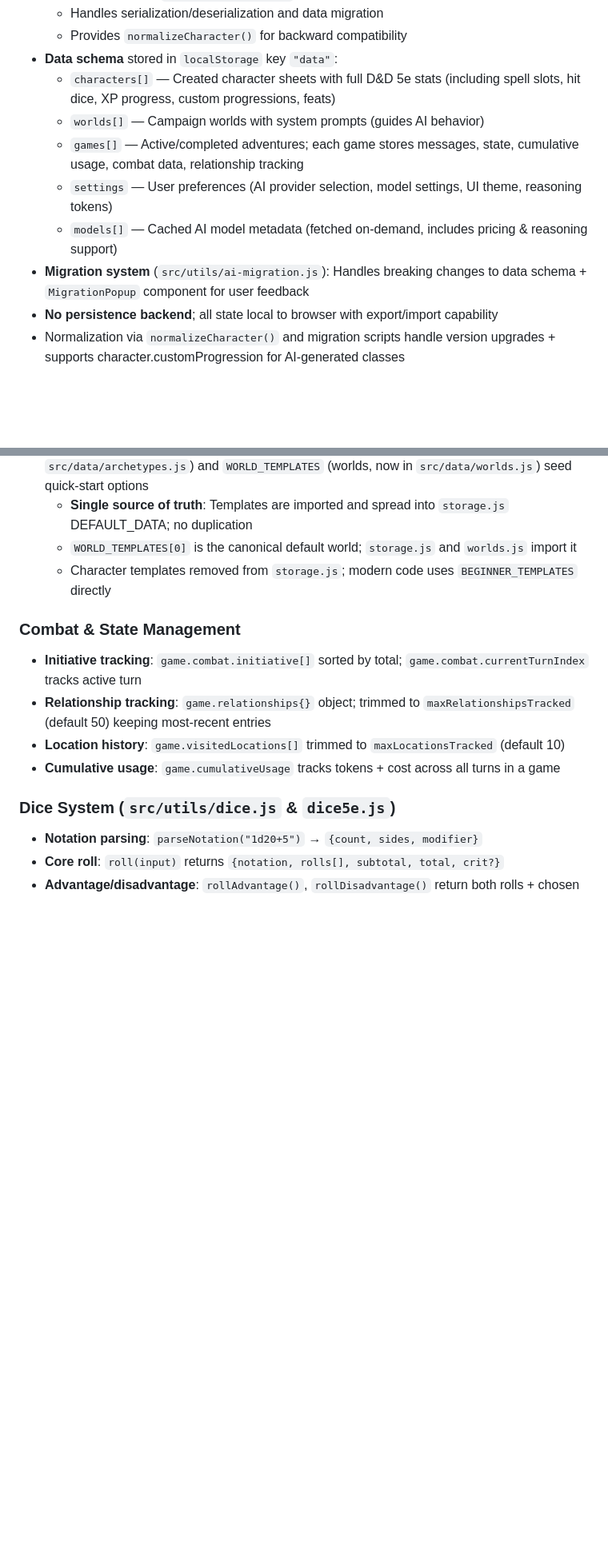
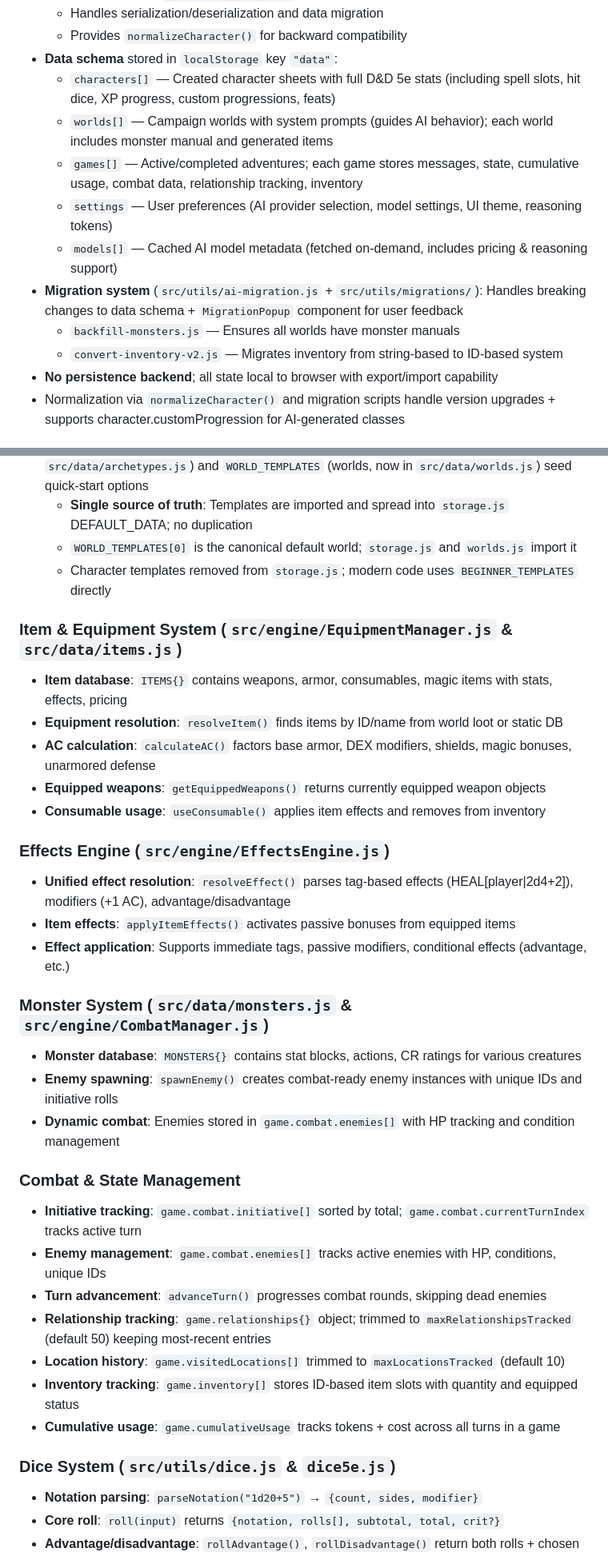
Before and after one commit to gwyntel/dnd-pwa, a Markdown page: .clinerules/CLINE.md, 2 parts joined by grey strips. Shown at 80% size. Rendered like a GitHub page; blank space fills up the shorter version.

```diff
--- a/.clinerules/CLINE.md
+++ b/.clinerules/CLINE.md
@@ -18,11 +18,13 @@ A solo D&D 5e adventure PWA powered by OpenRouter AI. Vanilla JS (ES6+), no fram
   - Provides `normalizeCharacter()` for backward compatibility
 - **Data schema** stored in `localStorage` key `"data"`:
   - `characters[]` — Created character sheets with full D&D 5e stats (including spell slots, hit dice, XP progress, custom progressions, feats)
-  - `worlds[]` — Campaign worlds with system prompts (guides AI behavior)
-  - `games[]` — Active/completed adventures; each game stores messages, state, cumulative usage, combat data, relationship tracking
+  - `worlds[]` — Campaign worlds with system prompts (guides AI behavior); each world includes monster manual and generated items
+  - `games[]` — Active/completed adventures; each game stores messages, state, cumulative usage, combat data, relationship tracking, inventory
   - `settings` — User preferences (AI provider selection, model settings, UI theme, reasoning tokens)
   - `models[]` — Cached AI model metadata (fetched on-demand, includes pricing & reasoning support)
-- **Migration system** (`src/utils/ai-migration.js`): Handles breaking changes to data schema + `MigrationPopup` component for user feedback
+- **Migration system** (`src/utils/ai-migration.js` + `src/utils/migrations/`): Handles breaking changes to data schema + `MigrationPopup` component for user feedback
+  - `backfill-monsters.js` — Ensures all worlds have monster manuals
+  - `convert-inventory-v2.js` — Migrates inventory from string-based to ID-based system
 - **No persistence backend**; all state local to browser with export/import capability
 - Normalization via `normalizeCharacter()` and migration scripts handle version upgrades + supports character.customProgression for AI-generated classes
 
@@ -112,10 +114,30 @@ A solo D&D 5e adventure PWA powered by OpenRouter AI. Vanilla JS (ES6+), no fram
   - `WORLD_TEMPLATES[0]` is the canonical default world; `storage.js` and `worlds.js` import it
   - Character templates removed from `storage.js`; modern code uses `BEGINNER_TEMPLATES` directly
 
+### Item & Equipment System (`src/engine/EquipmentManager.js` & `src/data/items.js`)
+- **Item database**: `ITEMS{}` contains weapons, armor, consumables, magic items with stats, effects, pricing
+- **Equipment resolution**: `resolveItem()` finds items by ID/name from world loot or static DB
+- **AC calculation**: `calculateAC()` factors base armor, DEX modifiers, shields, magic bonuses, unarmored defense
+- **Equipped weapons**: `getEquippedWeapons()` returns currently equipped weapon objects
+- **Consumable usage**: `useConsumable()` applies item effects and removes from inventory
+
+### Effects Engine (`src/engine/EffectsEngine.js`)
+- **Unified effect resolution**: `resolveEffect()` parses tag-based effects (HEAL[player|2d4+2]), modifiers (+1 AC), advantage/disadvantage
+- **Item effects**: `applyItemEffects()` activates passive bonuses from equipped items
+- **Effect application**: Supports immediate tags, passive modifiers, conditional effects (advantage, etc.)
+
+### Monster System (`src/data/monsters.js` & `src/engine/CombatManager.js`)
+- **Monster database**: `MONSTERS{}` contains stat blocks, actions, CR ratings for various creatures
+- **Enemy spawning**: `spawnEnemy()` creates combat-ready enemy instances with unique IDs and initiative rolls
+- **Dynamic combat**: Enemies stored in `game.combat.enemies[]` with HP tracking and condition management
+
 ### Combat & State Management
 - **Initiative tracking**: `game.combat.initiative[]` sorted by total; `game.combat.currentTurnIndex` tracks active turn
+- **Enemy management**: `game.combat.enemies[]` tracks active enemies with HP, conditions, unique IDs
+- **Turn advancement**: `advanceTurn()` progresses combat rounds, skipping dead enemies
 - **Relationship tracking**: `game.relationships{}` object; trimmed to `maxRelationshipsTracked` (default 50) keeping most-recent entries
 - **Location history**: `game.visitedLocations[]` trimmed to `maxLocationsTracked` (default 10)
+- **Inventory tracking**: `game.inventory[]` stores ID-based item slots with quantity and equipped status
 - **Cumulative usage**: `game.cumulativeUsage` tracks tokens + cost across all turns in a game
 
 ### Dice System (`src/utils/dice.js` & `dice5e.js`)
```
Also changed, not shown: other parts of .clinerules/CLINE.md (+16 -1 lines), .github/copilot-instructions.md (+37 -4 lines).
